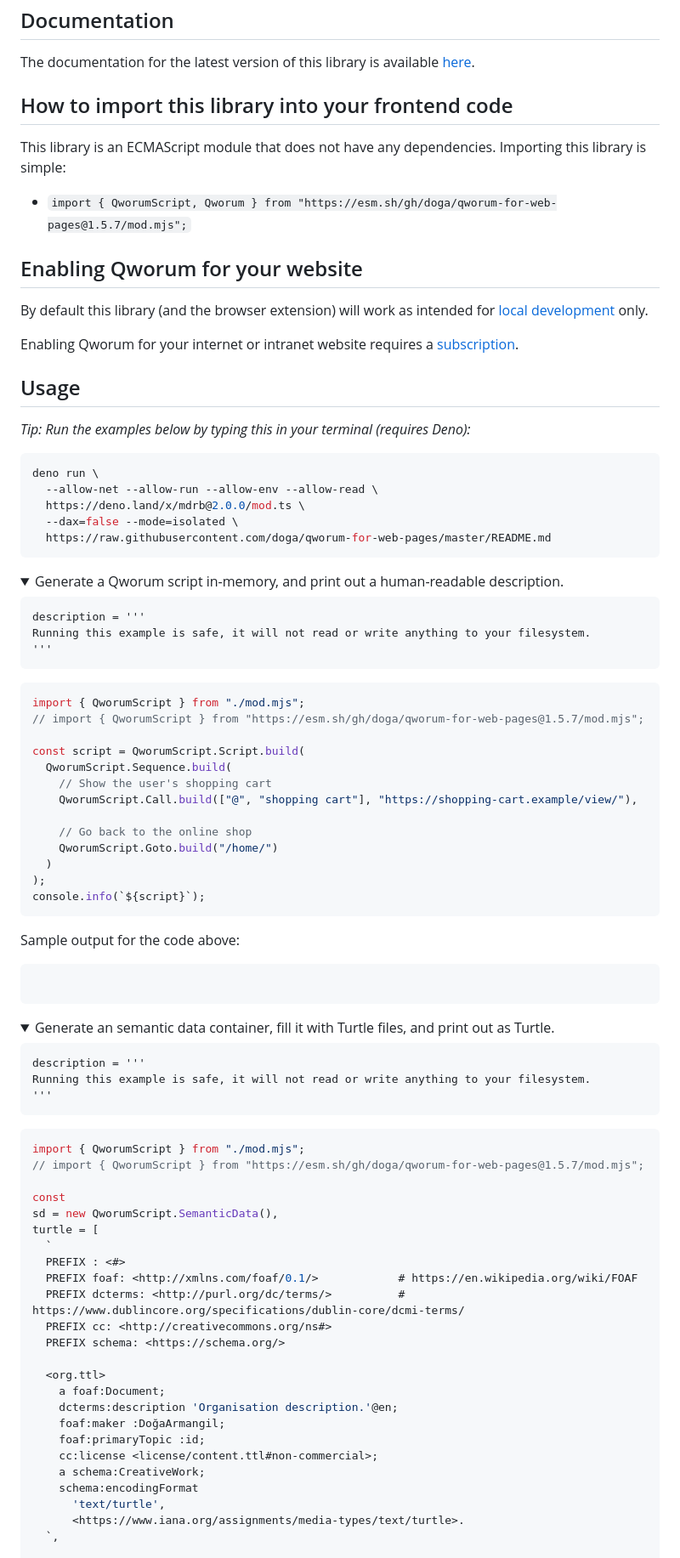
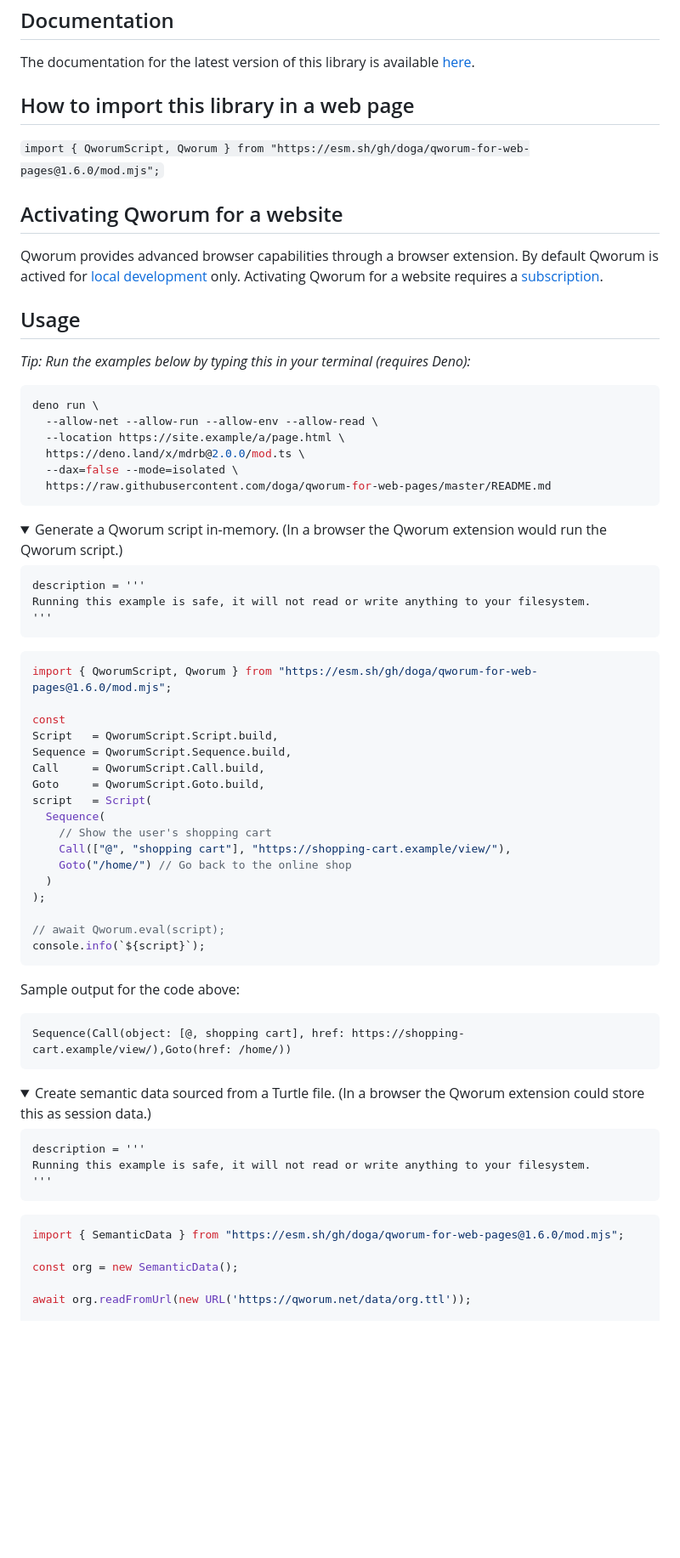
Before and after one commit to doga/qworum-for-web-pages, a Markdown page: README.md, the part around one of its changes. Shown at 85% size. Rendered like a GitHub page; folded sections open; blank space fills up the shorter version.

Commit message:
big changes to be compatible with OSM and the upcoming new extension release

````diff
--- a/README.md
+++ b/README.md
@@ -8,17 +8,15 @@ This is [Qworum](https://qworum.net)'s official JavaScript library for web front
 
 The documentation for the latest version of this library is available [here](https://qworum.net/docs/qworum-for-web-pages/latest/Qworum.html).
 
-## How to import this library into your frontend code
+## How to import this library in a web page
 
-This library is an ECMAScript module that does not have any dependencies. Importing this library is simple:
+`import { QworumScript, Qworum } from "https://esm.sh/gh/doga/qworum-for-web-pages@1.6.0/mod.mjs";`
 
-- `import { QworumScript, Qworum } from "https://esm.sh/gh/doga/qworum-for-web-pages@1.5.7/mod.mjs";`
+## Activating Qworum for a website
 
-## Enabling Qworum for your website
-
-By default this library (and the browser extension) will work as intended for [local development](https://qworum.net/en/developers/#local-development) only.
-
-Enabling Qworum for your internet or intranet website requires a [subscription](https://qworum.net/en/plans/).
+Qworum provides advanced browser capabilities through a browser extension.
+By default Qworum is actived for [local development](https://qworum.net/en/developers/#local-development) only.
+Activating Qworum for a website requires a [subscription](https://qworum.net/en/plans/).
 
 ## Usage
 
@@ -27,13 +25,14 @@ _Tip: Run the examples below by typing this in your terminal (requires Deno):_
 ```shell
 deno run \
   --allow-net --allow-run --allow-env --allow-read \
+  --location https://site.example/a/page.html \
   https://deno.land/x/mdrb@2.0.0/mod.ts \
   --dax=false --mode=isolated \
   https://raw.githubusercontent.com/doga/qworum-for-web-pages/master/README.md
 ```
 
 <details data-mdrb>
-<summary>Generate a Qworum script in-memory, and print out a human-readable description.</summary>
+<summary>Generate a Qworum script in-memory. (In a browser the Qworum extension would run the Qworum script.)</summary>
 
 <pre>
 description = '''
@@ -43,29 +42,33 @@ Running this example is safe, it will not read or write anything to your filesys
 </details>
 
 ```javascript
-import { QworumScript } from "./mod.mjs";
-// import { QworumScript } from "https://esm.sh/gh/doga/qworum-for-web-pages@1.5.7/mod.mjs";
+import { QworumScript, Qworum } from "https://esm.sh/gh/doga/qworum-for-web-pages@1.6.0/mod.mjs";
 
-const script = QworumScript.Script.build(
-  QworumScript.Sequence.build(
+const
+Script   = QworumScript.Script.build,
+Sequence = QworumScript.Sequence.build,
+Call     = QworumScript.Call.build,
+Goto     = QworumScript.Goto.build,
+script   = Script(
+  Sequence(
     // Show the user's shopping cart
-    QworumScript.Call.build(["@", "shopping cart"], "https://shopping-cart.example/view/"),
-
-    // Go back to the online shop
-    QworumScript.Goto.build("/home/")
+    Call(["@", "shopping cart"], "https://shopping-cart.example/view/"),
+    Goto("/home/") // Go back to the online shop
   )
 );
+
+// await Qworum.eval(script);
 console.info(`${script}`);
 ```
 
 Sample output for the code above:
 
 ```text
-
+Sequence(Call(object: [@, shopping cart], href: https://shopping-cart.example/view/),Goto(href: /home/))
 ```
 
 <details data-mdrb>
-<summary>Generate an semantic data container, fill it with Turtle files, and print out as Turtle.</summary>
+<summary>Create semantic data sourced from a Turtle file. (In a browser the Qworum extension could store this as session data.)</summary>
 
 <pre>
 description = '''
@@ -75,28 +78,9 @@ Running this example is safe, it will not read or write anything to your filesys
 </details>
 
 ```javascript
-import { QworumScript } from "./mod.mjs";
-// import { QworumScript } from "https://esm.sh/gh/doga/qworum-for-web-pages@1.5.7/mod.mjs";
+import { SemanticData } from "https://esm.sh/gh/doga/qworum-for-web-pages@1.6.0/mod.mjs";
 
-const
-sd = new QworumScript.SemanticData(),
-turtle = [
-  `
-  PREFIX : <#>
-  PREFIX foaf: <http://xmlns.com/foaf/0.1/>            # https://en.wikipedia.org/wiki/FOAF
-  PREFIX dcterms: <http://purl.org/dc/terms/>          # https://www.dublincore.org/specifications/dublin-core/dcmi-terms/
-  PREFIX cc: <http://creativecommons.org/ns#>
-  PREFIX schema: <https://schema.org/>
+const org = new SemanticData();
 
-  <org.ttl>
-    a foaf:Document;
-    dcterms:description 'Organisation description.'@en;
-    foaf:maker :DoğaArmangil;
-    foaf:primaryTopic :id;
-    cc:license <license/content.ttl#non-commercial>;
-    a schema:CreativeWork;
-    schema:encodingFormat
-      'text/turtle',
-      <https://www.iana.org/assignments/media-types/text/turtle>.
-  `,
+await org.readFromUrl(new URL('https://qworum.net/data/org.ttl'));
 
````
Also changed, not shown: other parts of README.md (+8 -67 lines).
